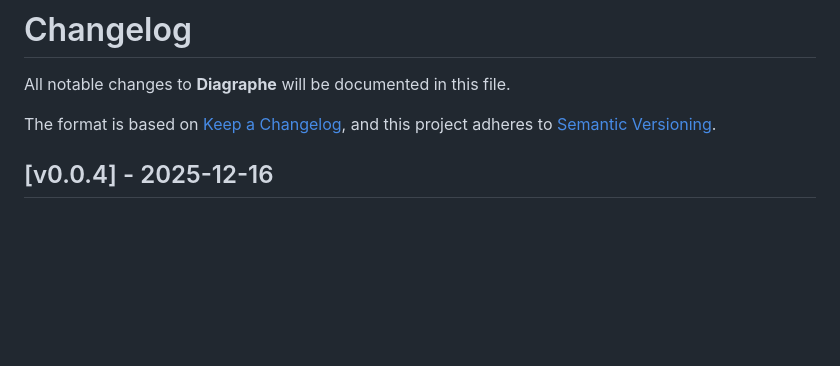
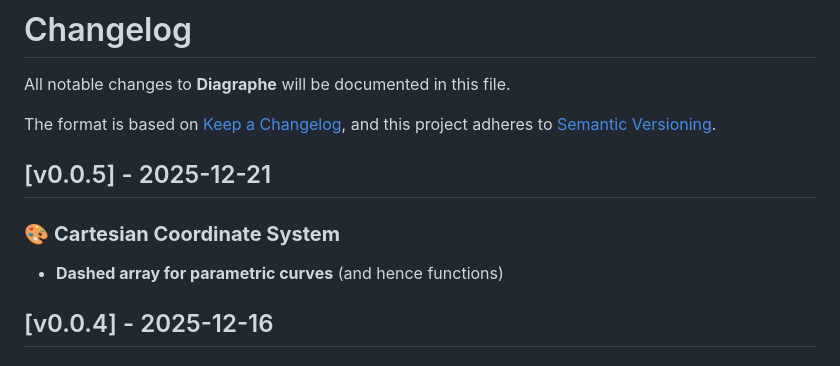
Before and after one commit to pointcarre-app/diagraphe, a Markdown page: CHANGELOG.md, the part around the change. GitHub-like rendering; blank space fills up the shorter version.

```diff
--- a/CHANGELOG.md
+++ b/CHANGELOG.md
@@ -4,6 +4,14 @@ All notable changes to **Diagraphe** will be documented in this file.
 
 The format is based on [Keep a Changelog](https://keepachangelog.com/en/1.0.0/),
 and this project adheres to [Semantic Versioning](https://semver.org/spec/SemVer).
+
+
+## [v0.0.5] - 2025-12-21
+
+### 🎨 **Cartesian Coordinate System**
+- **Dashed array for parametric curves** (and hence functions)
+
+
 
 ## [v0.0.4] - 2025-12-16
 
```
